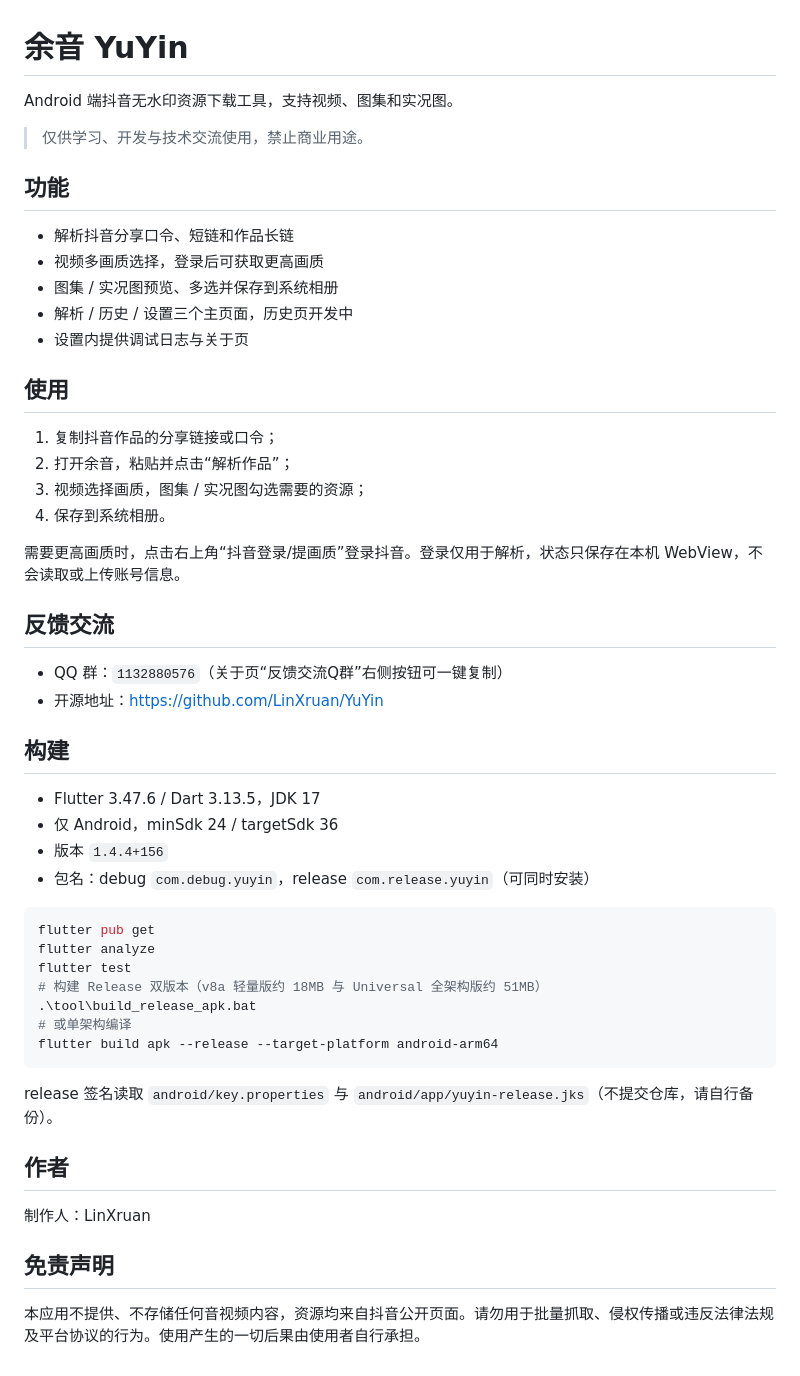
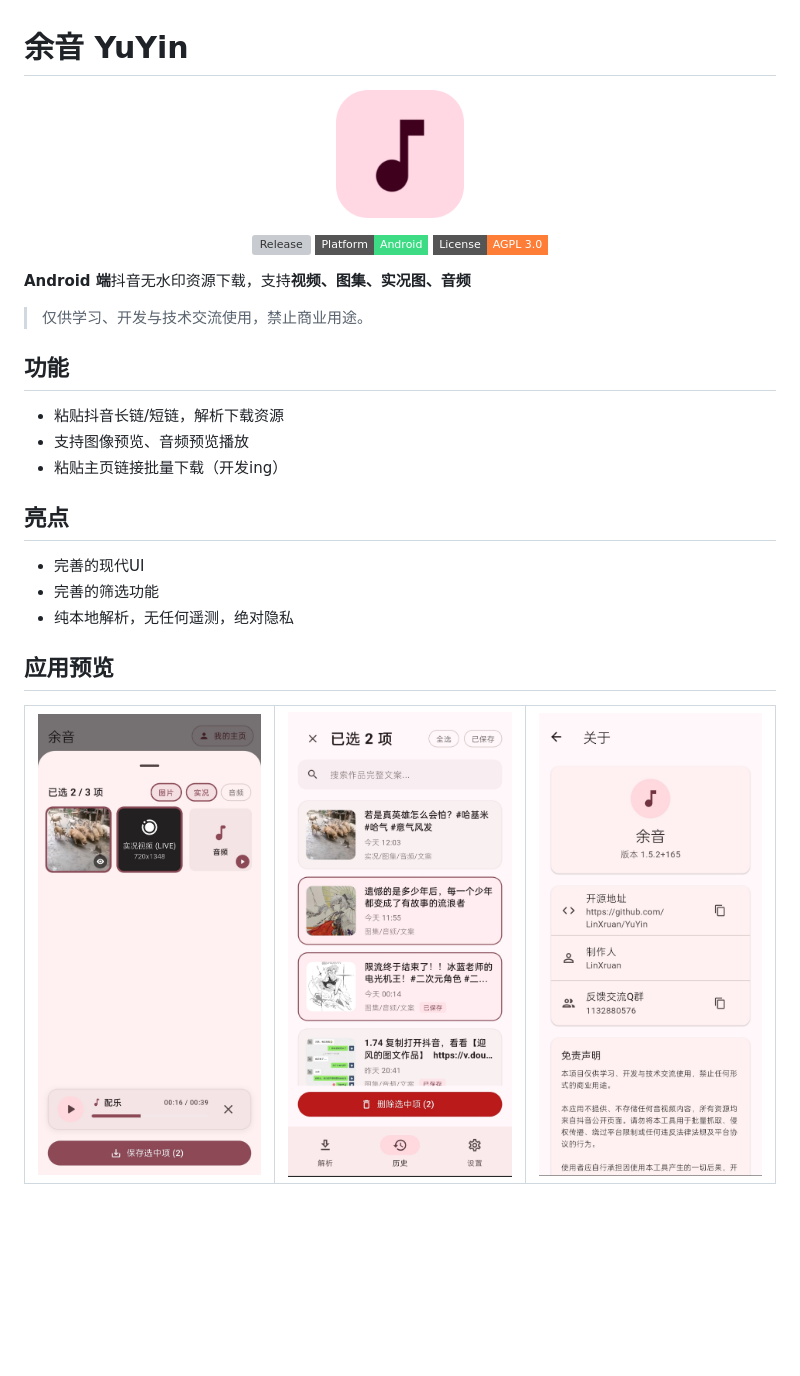
Before and after one commit to LinXruan/YuYin, a Markdown page: README.md, the part around the change. GitHub-like rendering; pictures changed too: assets/UI_1.jpg (added), assets/UI_2.jpg (added), assets/UI_3.jpg (added); badges without logos; blank space fills up the shorter version; grey boxes are pictures that could not be loaded.

Commit message:
修改README.md

````diff
--- a/README.md
+++ b/README.md
@@ -1,54 +1,41 @@
 # 余音 YuYin
 
-Android 端抖音无水印资源下载工具，支持视频、图集和实况图。
+<p align="center">
+  <img src="assets/icon.png" alt="YuYin Logo" width="128" />
+</p>
+
+<p align="center">
+  <a href="https://github.com/LinXruan/YuYin/releases">
+    <img src="https://img.shields.io/github/v/release/LinXruan/YuYin?style=flat-square&color=blue" alt="Release" />
+  </a>
+  <img src="https://img.shields.io/badge/Platform-Android-3DDC84?style=flat-square&logo=android&logoColor=white" alt="Platform" />
+  <a href="LICENSE">
+    <img src="https://img.shields.io/badge/License-AGPL%203.0-orange?style=flat-square" alt="License" />
+  </a>
+</p>
+
+**Android 端**抖音无水印资源下载，支持**视频、图集、实况图、音频**
 
 > 仅供学习、开发与技术交流使用，禁止商业用途。
 
 ## 功能
 
-- 解析抖音分享口令、短链和作品长链
-- 视频多画质选择，登录后可获取更高画质
-- 图集 / 实况图预览、多选并保存到系统相册
-- 解析 / 历史 / 设置三个主页面，历史页开发中
-- 设置内提供调试日志与关于页
+- 粘贴抖音长链/短链，解析下载资源
+- 支持图像预览、音频预览播放
+- 粘贴主页链接批量下载（开发ing）
 
-## 使用
+## 亮点
 
-1. 复制抖音作品的分享链接或口令；
-2. 打开余音，粘贴并点击“解析作品”；
-3. 视频选择画质，图集 / 实况图勾选需要的资源；
-4. 保存到系统相册。
+- 完善的现代UI
+- 完善的筛选功能
+- 纯本地解析，无任何遥测，绝对隐私
 
-需要更高画质时，点击右上角“抖音登录/提画质”登录抖音。登录仅用于解析，状态只保存在本机 WebView，不会读取或上传账号信息。
+## 应用预览
 
-## 反馈交流
-
-- QQ 群：`1132880576`（关于页“反馈交流Q群”右侧按钮可一键复制）
-- 开源地址：<https://github.com/LinXruan/YuYin>
-
-## 构建
-
-- Flutter 3.47.6 / Dart 3.13.5，JDK 17
-- 仅 Android，minSdk 24 / targetSdk 36
-- 版本 `1.4.4+156`
-- 包名：debug `com.debug.yuyin`，release `com.release.yuyin`（可同时安装）
-
-```bash
-flutter pub get
-flutter analyze
-flutter test
-# 构建 Release 双版本（v8a 轻量版约 18MB 与 Universal 全架构版约 51MB）
-.\tool\build_release_apk.bat
-# 或单架构编译
-flutter build apk --release --target-platform android-arm64
-```
-
-release 签名读取 `android/key.properties` 与 `android/app/yuyin-release.jks`（不提交仓库，请自行备份）。
-
-## 作者
-
-制作人：LinXruan
-
-## 免责声明
-
-本应用不提供、不存储任何音视频内容，资源均来自抖音公开页面。请勿用于批量抓取、侵权传播或违反法律法规及平台协议的行为。使用产生的一切后果由使用者自行承担。
+<table align="center">
+  <tr>
+    <td align="center" width="33%"><img src="assets/UI_1.jpg" alt="应用截图 1" /></td>
+    <td align="center" width="33%"><img src="assets/UI_2.jpg" alt="应用截图 2" /></td>
+    <td align="center" width="33%"><img src="assets/UI_3.jpg" alt="应用截图 3" /></td>
+  </tr>
+</table>
````
